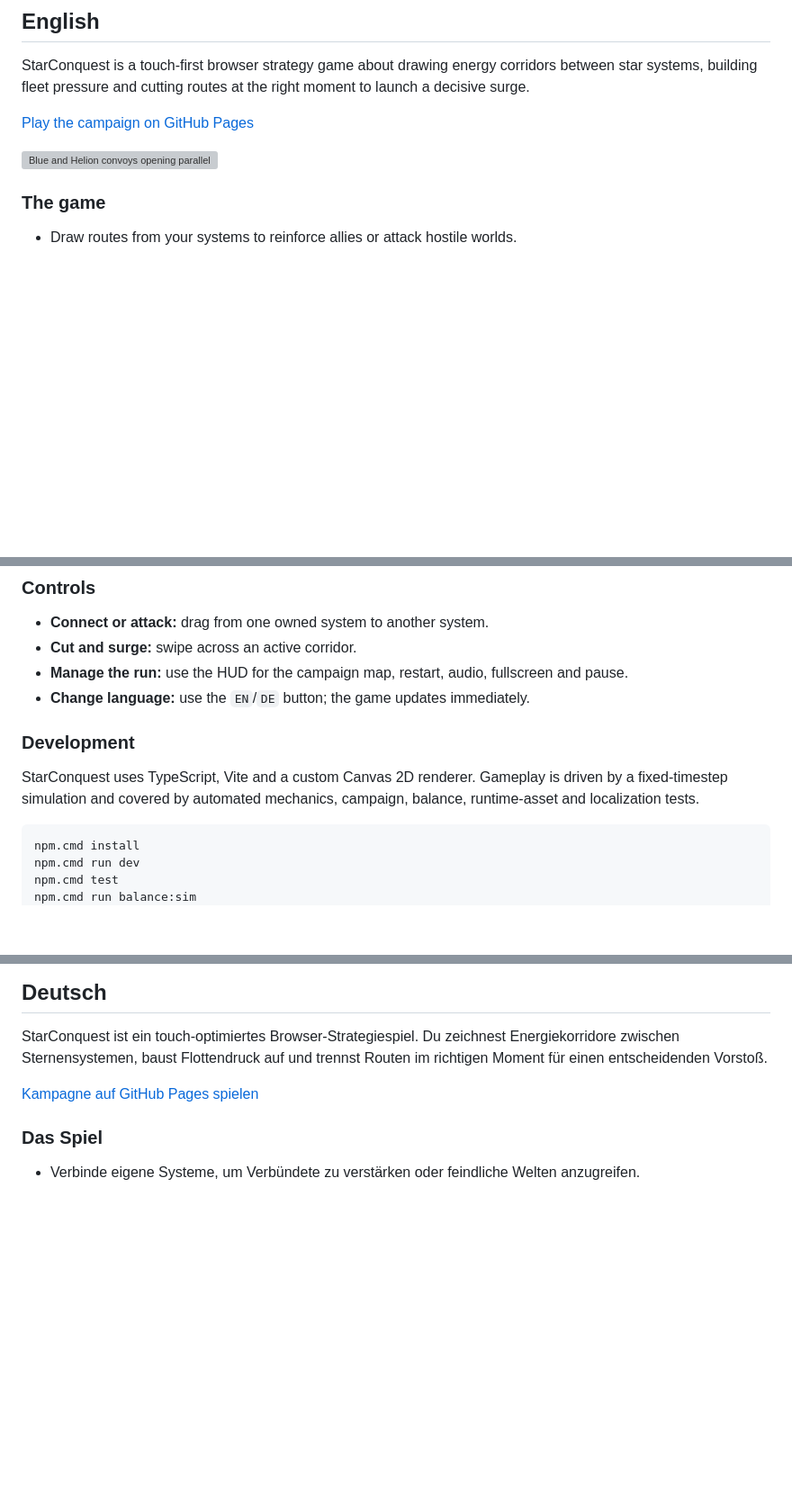
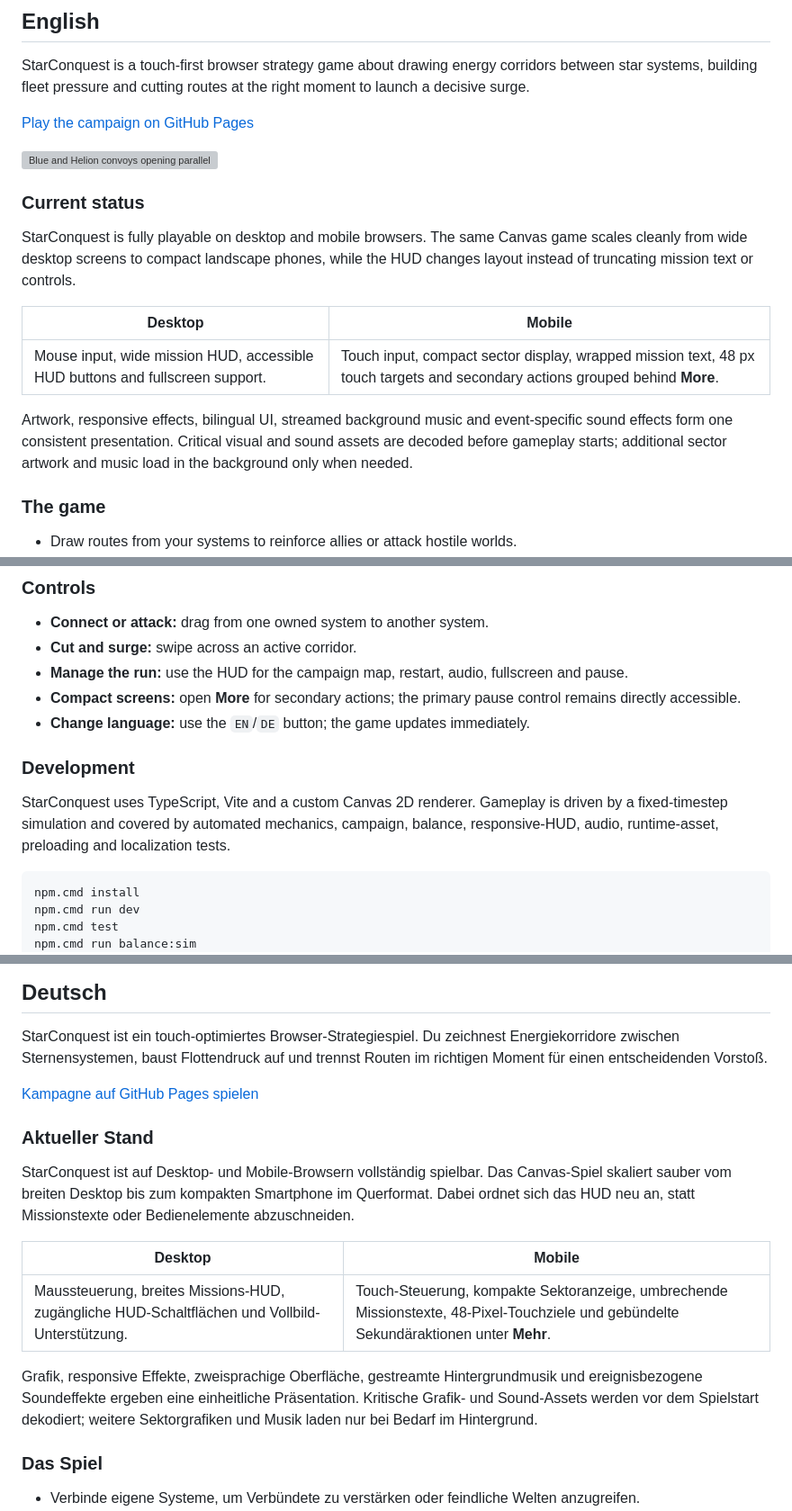
Before and after one commit to emfau88/StarConquest, a Markdown page: README.md, 3 parts joined by grey strips. Shown at 90% size. Drawn GitHub-style; blank space fills up the shorter version; grey boxes are pictures that could not be loaded.

Commit message:
Update README for current game status

````diff
--- a/README.md
+++ b/README.md
@@ -13,6 +13,21 @@ the right moment to launch a decisive surge.
 [Play the campaign on GitHub Pages](https://emfau88.github.io/StarConquest/)
 
 ![Blue and Helion convoys opening parallel fronts in sector six / Blaue und Helion-Konvois eröffnen mehrere Fronten in Sektor sechs](docs/screenshots/helion-front.webp)
+
+### Current status
+
+StarConquest is fully playable on desktop and mobile browsers. The same Canvas
+game scales cleanly from wide desktop screens to compact landscape phones,
+while the HUD changes layout instead of truncating mission text or controls.
+
+| Desktop | Mobile |
+| --- | --- |
+| Mouse input, wide mission HUD, accessible HUD buttons and fullscreen support. | Touch input, compact sector display, wrapped mission text, 48 px touch targets and secondary actions grouped behind **More**. |
+
+Artwork, responsive effects, bilingual UI, streamed background music and
+event-specific sound effects form one consistent presentation. Critical visual
+and sound assets are decoded before gameplay starts; additional sector artwork
+and music load in the background only when needed.
 
 ### The game
 
@@ -58,13 +75,16 @@ the right moment to launch a decisive surge.
 - **Cut and surge:** swipe across an active corridor.
 - **Manage the run:** use the HUD for the campaign map, restart, audio,
   fullscreen and pause.
+- **Compact screens:** open **More** for secondary actions; the primary pause
+  control remains directly accessible.
 - **Change language:** use the `EN`/`DE` button; the game updates immediately.
 
 ### Development
 
 StarConquest uses TypeScript, Vite and a custom Canvas 2D renderer. Gameplay is
 driven by a fixed-timestep simulation and covered by automated mechanics,
-campaign, balance, runtime-asset and localization tests.
+campaign, balance, responsive-HUD, audio, runtime-asset, preloading and
+localization tests.
 
 ```powershell
 npm.cmd install
@@ -94,6 +114,22 @@ Routen im richtigen Moment für einen entscheidenden Vorstoß.
 
 [Kampagne auf GitHub Pages spielen](https://emfau88.github.io/StarConquest/)
 
+### Aktueller Stand
+
+StarConquest ist auf Desktop- und Mobile-Browsern vollständig spielbar. Das
+Canvas-Spiel skaliert sauber vom breiten Desktop bis zum kompakten Smartphone
+im Querformat. Dabei ordnet sich das HUD neu an, statt Missionstexte oder
+Bedienelemente abzuschneiden.
+
+| Desktop | Mobile |
+| --- | --- |
+| Maussteuerung, breites Missions-HUD, zugängliche HUD-Schaltflächen und Vollbild-Unterstützung. | Touch-Steuerung, kompakte Sektoranzeige, umbrechende Missionstexte, 48-Pixel-Touchziele und gebündelte Sekundäraktionen unter **Mehr**. |
+
+Grafik, responsive Effekte, zweisprachige Oberfläche, gestreamte
+Hintergrundmusik und ereignisbezogene Soundeffekte ergeben eine einheitliche
+Präsentation. Kritische Grafik- und Sound-Assets werden vor dem Spielstart
+dekodiert; weitere Sektorgrafiken und Musik laden nur bei Bedarf im Hintergrund.
+
 ### Das Spiel
 
 - Verbinde eigene Systeme, um Verbündete zu verstärken oder feindliche Welten
````
Also changed, not shown: other parts of README.md (+8 -1 lines).
